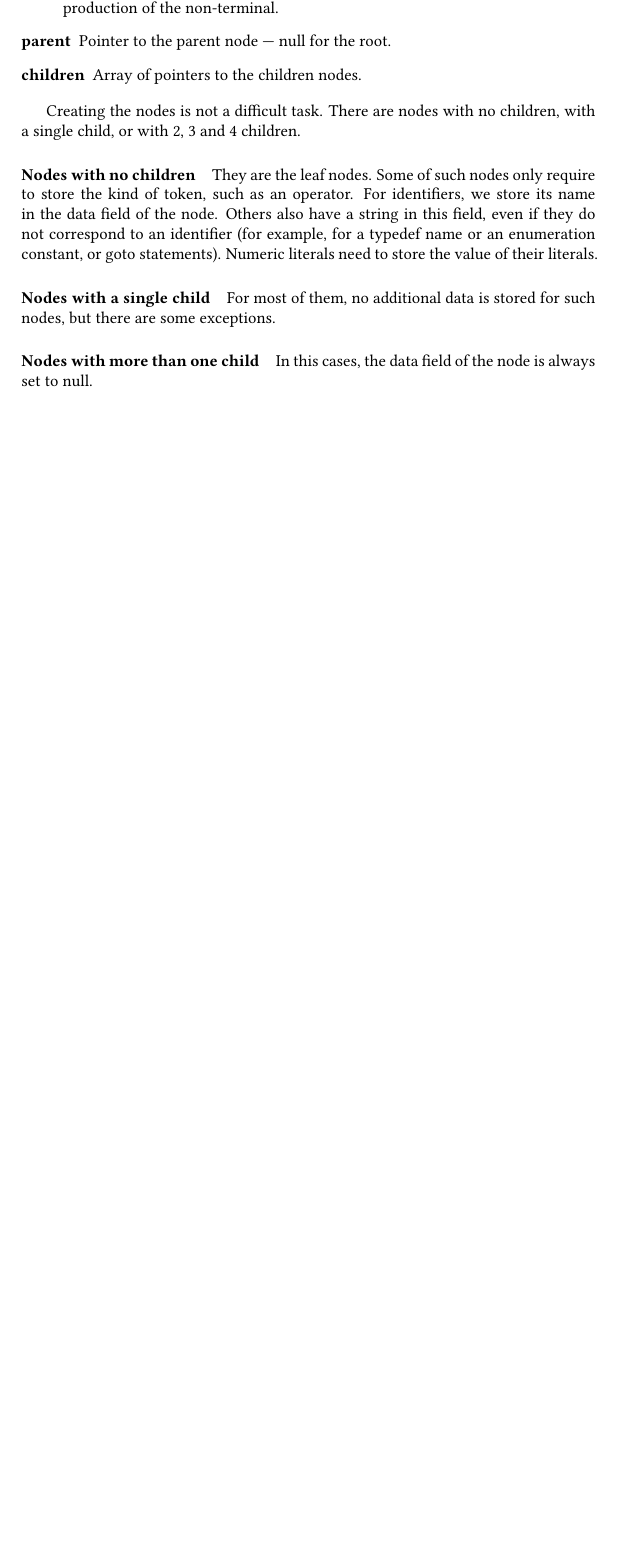
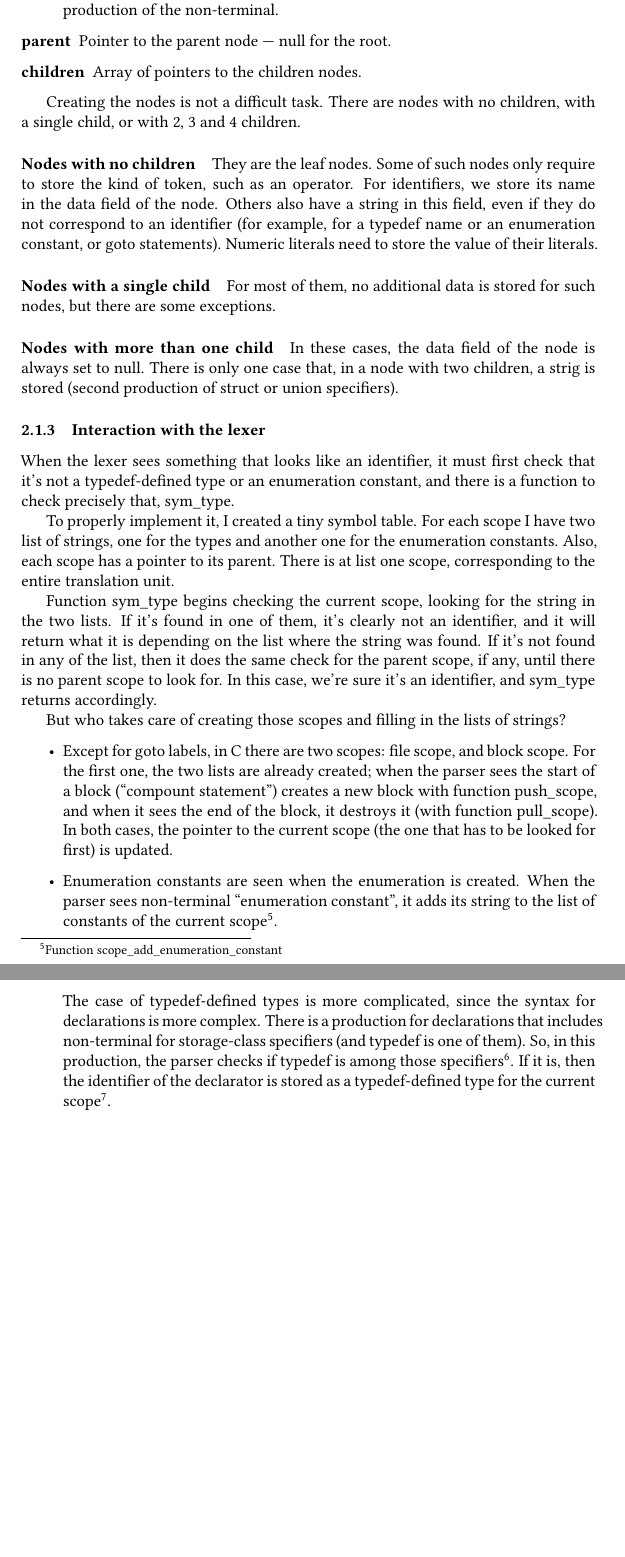
Before and after one commit to jordisp82/GraphComp, a LaTeX paper (doc/GraphComp.tex): part of page 4 of 4 before the commit and two parts of pages 4 and 5 of 5 after it, the two joined at a grey line, cut so that both start at the same text, the shorter picture padded with empty space. Compiled offline with pdfLaTeX.

Commit message:
Added documentation for interaction with the lexer.

```diff
--- a/doc/GraphComp.tex
+++ b/doc/GraphComp.tex
@@ -110,7 +110,24 @@ They are the leaf nodes. Some of such nodes only require to store the kind of to
 For most of them, no additional data is stored for such nodes, but there are some exceptions.
 
 \paragraph{Nodes with more than one child}
-In this cases, the data field of the node is always set to null.
-\end{document}
+In these cases, the data field of the node is always set to null. There is only one case that, in a node with two children, a strig is stored (second production of struct or union specifiers).
 
 \subsubsection{Interaction with the lexer}
+When the lexer sees something that looks like an identifier, it must first check that it's not a typedef-defined type or an enumeration constant, and there is a function to check precisely that, sym\_type.
+
+To properly implement it, I created a tiny symbol table. For each scope I have two list of strings, one for the types and another one for the enumeration constants. Also, each scope has a pointer to its parent. There is at list one scope, corresponding to the entire translation unit.
+
+Function sym\_type begins checking the current scope, looking for the string in the two lists. If it's found in one of them, it's clearly not an identifier, and it will return what it is depending on the list where the string was found. If it's not found in any of the list, then it does the same check for the parent scope, if any, until there is no parent scope to look for. In this case, we're sure it's an identifier, and sym\_type returns accordingly.
+
+But who takes care of creating those scopes and filling in the lists of strings?
+
+\begin{itemize}
+\item Except for goto labels, in C there are two scopes: file scope, and block scope. For the first one, the two lists are already created; when the parser sees the start of a block (``compount statement'') creates a new block with function push\_scope, and when it sees the end of the block, it destroys it (with function pull\_scope). In both cases, the pointer to the current scope (the one that has to be looked for first) is updated.
+
+\item Enumeration constants are seen when the enumeration is created. When the parser sees non-terminal ``enumeration constant'', it adds its string to the list of constants of the current scope\footnote{Function scope\_add\_enumeration\_constant}.
+
+The case of typedef-defined types is more complicated, since the syntax for declarations is more complex. There is a production for declarations that includes non-terminal for storage-class specifiers (and typedef is one of them). So, in this production, the parser checks if typedef is among those specifiers\footnote{Function look\_for\_typedef}. If it is, then the identifier of the declarator is stored as a typedef-defined type for the current scope\footnote{Functions register\_id\_as\_typedef and scope\_add\_typedef}.
+\end{itemize}
+
+
+\end{document}
```
